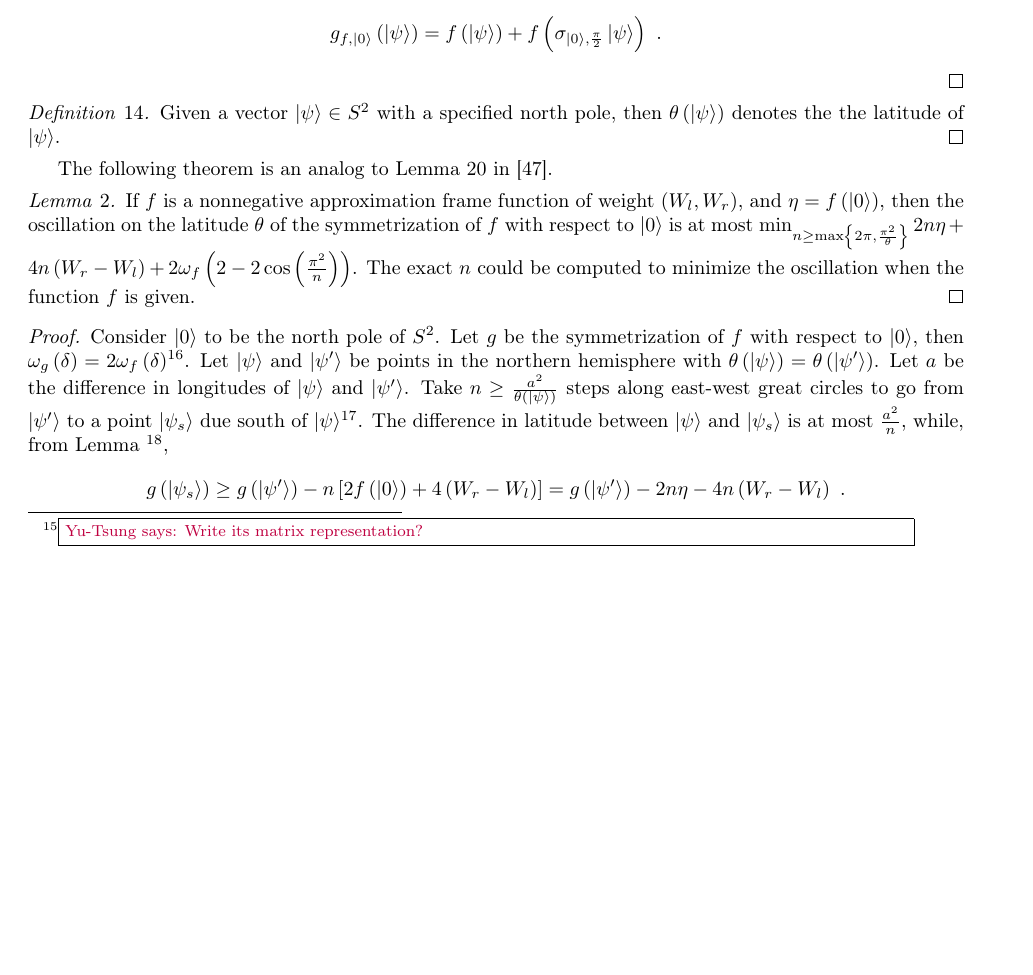
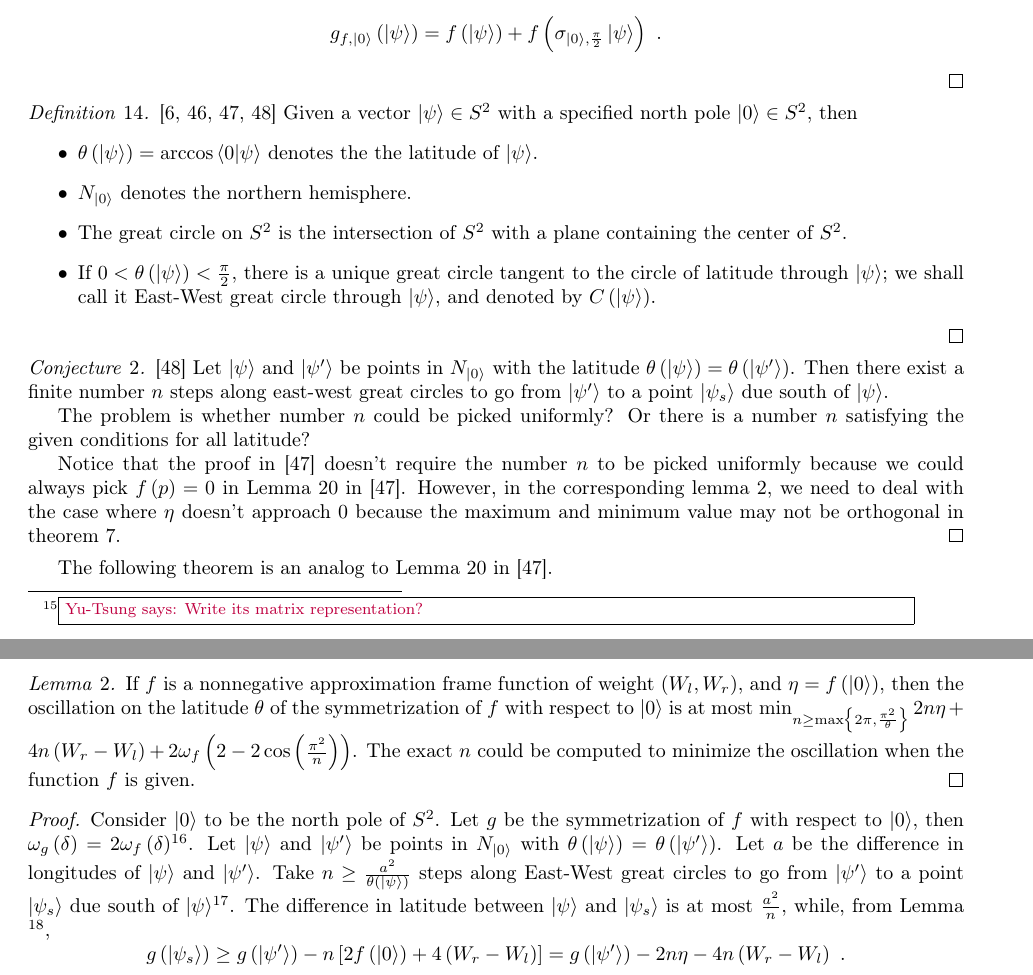
Before and after one commit to yuttai/Contextuality-and-Nonlocality-in-Discrete-Quantum-Theory, a LaTeX document (prob.tex): part of page 22 of 25 before the commit and two parts of pages 22 and 23 of 26 after it, the two joined at a grey line, cut so that both start at the same text, the shorter picture padded with empty space. Compiled offline with pdfLaTeX.

Commit message:
prob.tex \section{Proofs} Specify the current problem...

```diff
--- a/prob.tex
+++ b/prob.tex
@@ -49,6 +49,7 @@
 \newtheorem{thm}{Theorem}
 \newtheorem{case}{Case}
 \newtheorem{conjecture}{Conjecture}
+\newtheorem{problem}{Problem}
 \newcommand{\events}{\ensuremath{\mathcal{E}}}
 \newcommand{\qevents}{\ensuremath{\mathcal{E}}}
 \newcommand{\pmeas}{\ensuremath{\mu}}
@@ -2122,9 +2123,37 @@ g_{f,\ket{0}}\left(\ket{\psi}\right)=f\left(\ket{\psi}\right)+f\left(\sigma_{\ke
 \]
 \qed\end{definition}
 
-\begin{definition}Given a vector~$\ket{\psi}\in S^{2}$ with a specified
-north pole, then $\theta\left(\ket{\psi}\right)$ denotes the the
-latitude of $\ket{\psi}$.\qed\end{definition}
+\begin{definition}\cite{gleason1957,CookeKeaneMoran1985,RichmanBridges1999,Hamhalter2013}~Given
+a vector~$\ket{\psi}\in S^{2}$ with a specified north pole~$\ket{0}\in S^{2}$,
+then
+\begin{itemize}
+\item $\theta\left(\ket{\psi}\right)=\arccos\ip{0}{\psi}$ denotes the the
+latitude of $\ket{\psi}$.
+\item $N_{\ket{0}}$ denotes the northern hemisphere.
+\item The great circle on $S^{2}$ is the intersection of $S^{2}$ with
+a plane containing the center of $S^{2}$.
+\item If $0<\theta\left(\ket{\psi}\right)<\frac{\pi}{2}$, there is a unique
+great circle tangent to the circle of latitude through $\ket{\psi}$;
+we shall call it East-West great circle through $\ket{\psi}$, and
+denoted by $C\left(\ket{\psi}\right)$.
+\end{itemize}
+\qed\end{definition}
+
+\begin{conjecture}\cite{Hamhalter2013}~Let $\ket{\psi}$ and $\ket{\psi'}$
+be points in $N_{\ket{0}}$ with the latitude~$\theta\left(\ket{\psi}\right)=\theta\left(\ket{\psi'}\right)$.
+Then there exist a finite number~$n$ steps along east-west great
+circles to go from $\ket{\psi'}$ to a point $\ket{\psi_{s}}$ due
+south of $\ket{\psi}$.
+
+The problem is whether number~$n$ could be picked uniformly? Or
+there is a number~$n$ satisfying the given conditions for all latitude?
+
+Notice that the proof in \cite{RichmanBridges1999} doesn't require
+the number~$n$ to be picked uniformly because we could always pick
+$f\left(p\right)=0$ in Lemma~20 in \cite{RichmanBridges1999}. However,
+in the corresponding lemma~\ref{lemma:analogLemma20RichmanBridges1999},
+we need to deal with the case where $\eta$ doesn't approach $0$
+because the maximum and minimum value may not be orthogonal in theorem~\ref{thm:analogTheorem23RichmanBridges1999}.\qed\end{conjecture}
 
 The following theorem is an analog to Lemma~20 in \cite{RichmanBridges1999}.
 
@@ -2140,11 +2169,11 @@ Consider $\ket{0}$ to be the north pole of $S^{2}$. Let $g$ be
 the symmetrization of $f$ with respect to $\ket{0}$, then $\omega_{g}\left(\delta\right)=2\omega_{f}\left(\delta\right)$\footnote{\yutsung{Notice that \cite{RichmanBridges1999} derives the modulus
 of continuity~$\omega_{f}\left(\delta\right)$ in their Corollary~18(?).
 Maybe need to upgrade and derive the modulus of continuity in our
-case later.}}. Let $\ket{\psi}$ and $\ket{\psi'}$ be points in the northern hemisphere
+case later.}}. Let $\ket{\psi}$ and $\ket{\psi'}$ be points in $N_{\ket{0}}$
 with $\theta\left(\ket{\psi}\right)=\theta\left(\ket{\psi'}\right)$.
 Let $a$ be the difference in longitudes of $\ket{\psi}$ and $\ket{\psi'}$.
 Take $n\ge\frac{a^{2}}{\theta\left(\ket{\psi}\right)}$ steps along
-east-west great circles to go from $\ket{\psi'}$ to a point $\ket{\psi_{s}}$
+East-West great circles to go from $\ket{\psi'}$ to a point $\ket{\psi_{s}}$
 due south of $\ket{\psi}$\footnote{\yutsung{Double check how many step at least from $\ket{\psi'}$
 to a point $\ket{\psi_{s}}$, and the details in the original proof...}}. The difference in latitude between $\ket{\psi}$ and $\ket{\psi_{s}}$
 is at most $\frac{a^{2}}{n}$, while, from Lemma \footnote{\yutsung{Analog to Lemma 16 in \cite{RichmanBridges1999}... To be
```
Also changed, not shown: prob.pdf, 1 other file.
